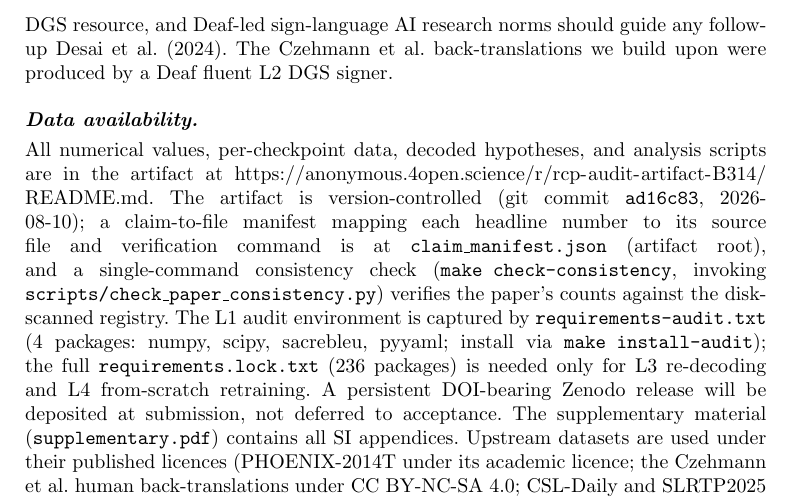
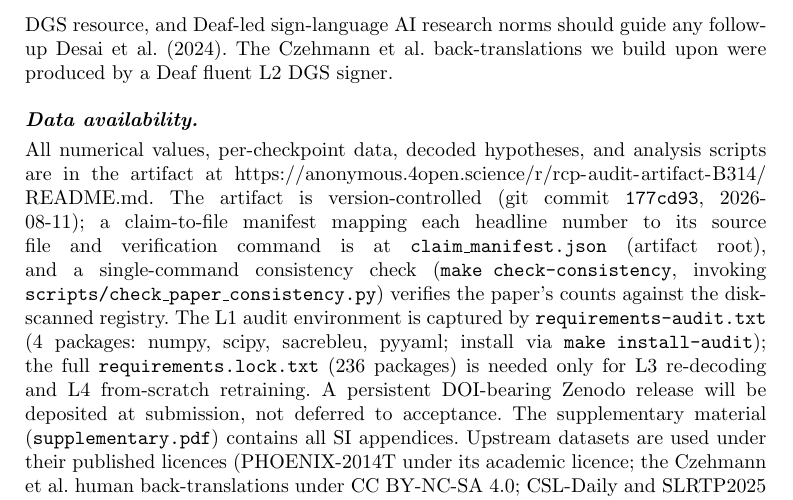
Before and after one commit to JiXin424/rcp-audit-artifact, a LaTeX paper (paper/main_lre.tex): part of page 26 of 34, cut so that both start at the same text. Compiled offline with pdfLaTeX.

Commit message:
Update paper hash to 177cd93 (Round-28 final)
Co-Authored-By: Claude Opus 4.6 <noreply@anthropic.com>

```diff
--- a/paper/main_lre.tex
+++ b/paper/main_lre.tex
@@ -562,7 +562,7 @@ The scope is bounded: no causal checkpoint effect, no identified memorization me
 \paragraph{Funding.} The authors declare that no funds, grants, or other support were received.
 \paragraph{Conflict of interest.} The authors declare no competing interests.
 \paragraph{Data governance and ethics.} Although all datasets are publicly released, pose tensors retain signer identity, biometric features, and signing style. We address four governance dimensions. (i) \emph{Consent scope:} we conduct this research under the published licences of PHOENIX-2014T and SLRTP2025; however, the original consent forms are not publicly available, so we cannot independently confirm that the informants' consent covers derivative replay-probe analysis. No new human-subjects data was collected. (ii) \emph{Licensing:} PHOENIX-2014T is distributed under its own academic research licence (the version specified in the distributed copy; the official landing page does not display a Creative Commons version); the Czehmann et al.~\cite{czehmann2026sacred} back-translations are CC BY-NC-SA 4.0; CSL-Daily and SLRTP2025 carry academic-use licences; the licence compatibility matrix is documented in the artifact. (iii) \emph{Identity re-identification risk:} we release per-item decoded text (low re-identification risk) but do \emph{not} release per-signer raw poses; the artifact ships only aggregated metrics, decoded hypotheses, and analysis scripts. (iv) \emph{Deaf community involvement:} no Deaf/DGS stakeholders were involved in formulating the research questions or interpreting the results of this audit; we identify this as a limitation. The absence of Deaf co-investigators limits the ecological validity of our interpretations: the adversarial-probe framing, the reference-frame analysis, and the benchmark recommendations reflect a hearing-researcher perspective on a DGS resource, and Deaf-led sign-language AI research norms should guide any follow-up~\cite{desai2024systemic}. The Czehmann et al.\ back-translations we build upon were produced by a Deaf fluent L2 DGS signer.
-\paragraph{Data availability.} All numerical values, per-checkpoint data, decoded hypotheses, and analysis scripts are in the artifact at \url{https://anonymous.4open.science/r/rcp-audit-artifact-B314/README.md}. The artifact is version-controlled (git commit \texttt{ad16c83}, 2026-08-10); a claim-to-file manifest mapping each headline number to its source file and verification command is at \texttt{claim\_manifest.json} (artifact root), and a single-command consistency check (\texttt{make check-consistency}, invoking \texttt{scripts/check\_paper\_consistency.py}) verifies the paper's counts against the disk-scanned registry. The L1 audit environment is captured by \texttt{requirements-audit.txt} (4 packages: numpy, scipy, sacrebleu, pyyaml; install via \texttt{make install-audit}); the full \texttt{requirements.lock.txt} (236 packages) is needed only for L3 re-decoding and L4 from-scratch retraining. A persistent DOI-bearing Zenodo release will be deposited at submission, not deferred to acceptance. The supplementary material (\texttt{supplementary.pdf}) contains all SI appendices. Upstream datasets are used under their published licences (PHOENIX-2014T under its academic licence; the Czehmann et al.\ human back-translations under CC BY-NC-SA 4.0; CSL-Daily and SLRTP2025 under their academic licences).
+\paragraph{Data availability.} All numerical values, per-checkpoint data, decoded hypotheses, and analysis scripts are in the artifact at \url{https://anonymous.4open.science/r/rcp-audit-artifact-B314/README.md}. The artifact is version-controlled (git commit \texttt{177cd93}, 2026-08-11); a claim-to-file manifest mapping each headline number to its source file and verification command is at \texttt{claim\_manifest.json} (artifact root), and a single-command consistency check (\texttt{make check-consistency}, invoking \texttt{scripts/check\_paper\_consistency.py}) verifies the paper's counts against the disk-scanned registry. The L1 audit environment is captured by \texttt{requirements-audit.txt} (4 packages: numpy, scipy, sacrebleu, pyyaml; install via \texttt{make install-audit}); the full \texttt{requirements.lock.txt} (236 packages) is needed only for L3 re-decoding and L4 from-scratch retraining. A persistent DOI-bearing Zenodo release will be deposited at submission, not deferred to acceptance. The supplementary material (\texttt{supplementary.pdf}) contains all SI appendices. Upstream datasets are used under their published licences (PHOENIX-2014T under its academic licence; the Czehmann et al.\ human back-translations under CC BY-NC-SA 4.0; CSL-Daily and SLRTP2025 under their academic licences).
 \paragraph{Author contribution.} Both authors contributed to the study conception, design, data analysis, and manuscript preparation. Both authors read and approved the final manuscript.
 \appendix
 \section*{Supplementary Information (SI)}
```
Also changed, not shown: paper/main_lre.pdf.
